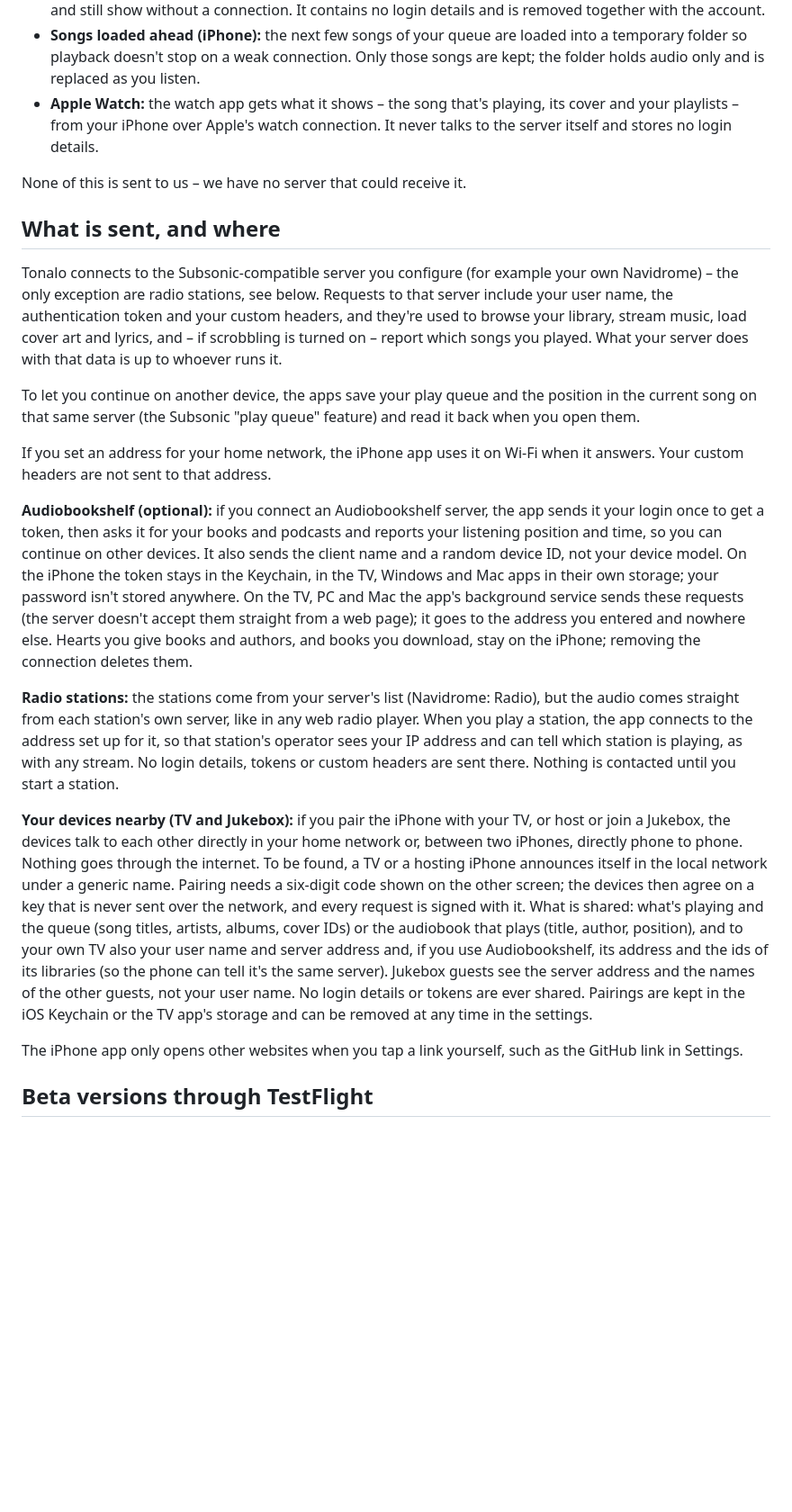
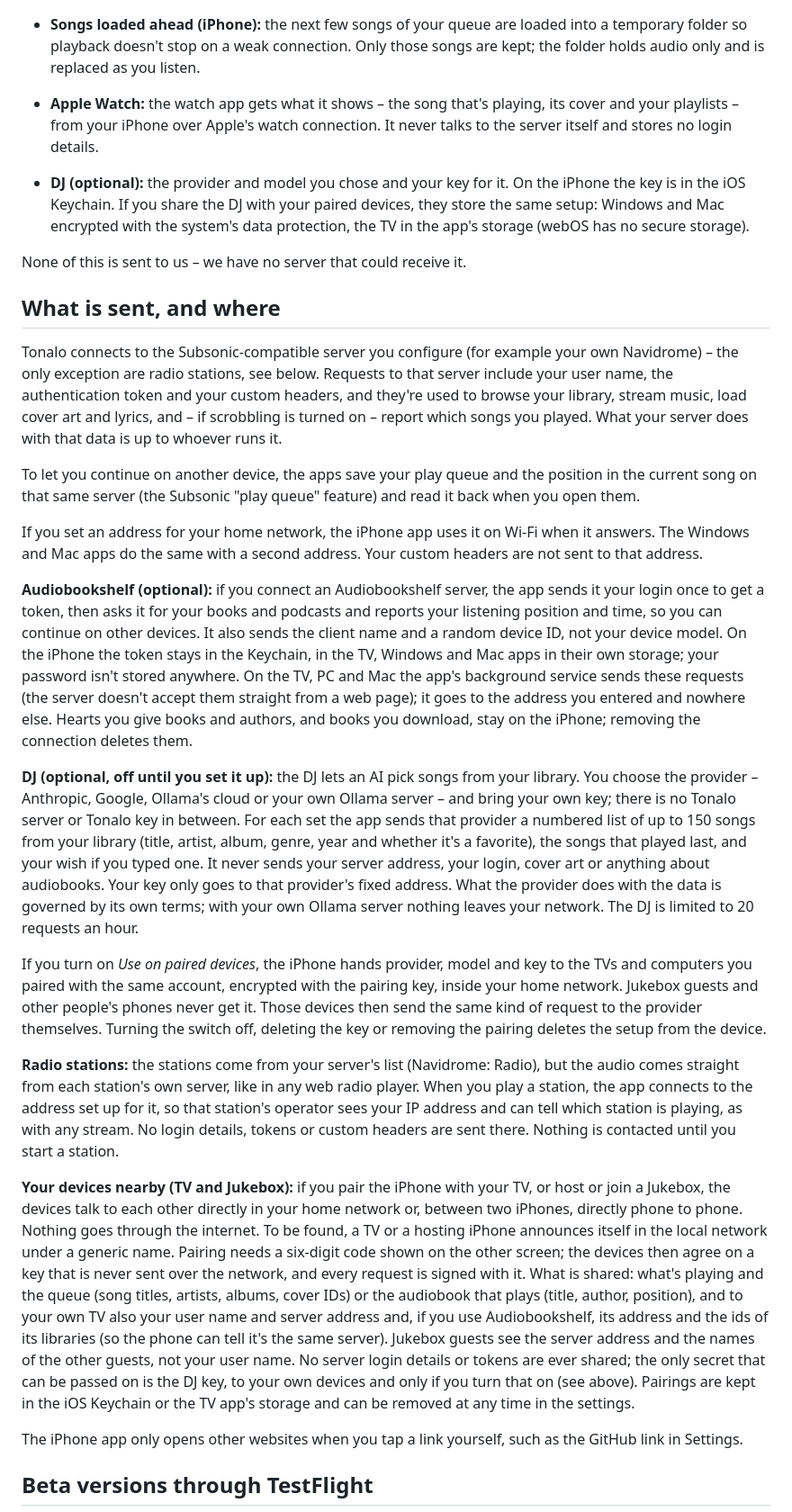
Before and after one commit to Wzkiie/tonalo, a Markdown page: PRIVACY.md, the part around one of its changes. Shown at 90% size. Drawn GitHub-style; blank space fills up the shorter version.

```diff
--- a/PRIVACY.md
+++ b/PRIVACY.md
@@ -17,6 +17,8 @@ Tonalo doesn't collect anything. There are no accounts with us, no analytics, no
 - **Songs loaded ahead (iPhone):** the next few songs of your queue are loaded into a temporary folder so playback doesn't stop on a weak connection. Only those songs are kept; the folder holds audio only and is replaced as you listen.
 - **Apple Watch:** the watch app gets what it shows – the song that's playing, its cover and your playlists – from your iPhone over Apple's watch connection. It never talks to the server itself and stores no login details.
 
+- **DJ (optional):** the provider and model you chose and your key for it. On the iPhone the key is in the iOS Keychain. If you share the DJ with your paired devices, they store the same setup: Windows and Mac encrypted with the system's data protection, the TV in the app's storage (webOS has no secure storage).
+
 None of this is sent to us – we have no server that could receive it.
 
 ## What is sent, and where
@@ -25,13 +27,17 @@ Tonalo connects to the Subsonic-compatible server you configure (for example you
 
 To let you continue on another device, the apps save your play queue and the position in the current song on that same server (the Subsonic "play queue" feature) and read it back when you open them.
 
-If you set an address for your home network, the iPhone app uses it on Wi-Fi when it answers. Your custom headers are not sent to that address.
+If you set an address for your home network, the iPhone app uses it on Wi-Fi when it answers. The Windows and Mac apps do the same with a second address. Your custom headers are not sent to that address.
 
 **Audiobookshelf (optional):** if you connect an Audiobookshelf server, the app sends it your login once to get a token, then asks it for your books and podcasts and reports your listening position and time, so you can continue on other devices. It also sends the client name and a random device ID, not your device model. On the iPhone the token stays in the Keychain, in the TV, Windows and Mac apps in their own storage; your password isn't stored anywhere. On the TV, PC and Mac the app's background service sends these requests (the server doesn't accept them straight from a web page); it goes to the address you entered and nowhere else. Hearts you give books and authors, and books you download, stay on the iPhone; removing the connection deletes them.
 
+**DJ (optional, off until you set it up):** the DJ lets an AI pick songs from your library. You choose the provider – Anthropic, Google, Ollama's cloud or your own Ollama server – and bring your own key; there is no Tonalo server or Tonalo key in between. For each set the app sends that provider a numbered list of up to 150 songs from your library (title, artist, album, genre, year and whether it's a favorite), the songs that played last, and your wish if you typed one. It never sends your server address, your login, cover art or anything about audiobooks. Your key only goes to that provider's fixed address. What the provider does with the data is governed by its own terms; with your own Ollama server nothing leaves your network. The DJ is limited to 20 requests an hour.
+
+If you turn on *Use on paired devices*, the iPhone hands provider, model and key to the TVs and computers you paired with the same account, encrypted with the pairing key, inside your home network. Jukebox guests and other people's phones never get it. Those devices then send the same kind of request to the provider themselves. Turning the switch off, deleting the key or removing the pairing deletes the setup from the device.
+
 **Radio stations:** the stations come from your server's list (Navidrome: Radio), but the audio comes straight from each station's own server, like in any web radio player. When you play a station, the app connects to the address set up for it, so that station's operator sees your IP address and can tell which station is playing, as with any stream. No login details, tokens or custom headers are sent there. Nothing is contacted until you start a station.
 
-**Your devices nearby (TV and Jukebox):** if you pair the iPhone with your TV, or host or join a Jukebox, the devices talk to each other directly in your home network or, between two iPhones, directly phone to phone. Nothing goes through the internet. To be found, a TV or a hosting iPhone announces itself in the local network under a generic name. Pairing needs a six-digit code shown on the other screen; the devices then agree on a key that is never sent over the network, and every request is signed with it. What is shared: what's playing and the queue (song titles, artists, albums, cover IDs) or the audiobook that plays (title, author, position), and to your own TV also your user name and server address and, if you use Audiobookshelf, its address and the ids of its libraries (so the phone can tell it's the same server). Jukebox guests see the server address and the names of the other guests, not your user name. No login details or tokens are ever shared. Pairings are kept in the iOS Keychain or the TV app's storage and can be removed at any time in the settings.
+**Your devices nearby (TV and Jukebox):** if you pair the iPhone with your TV, or host or join a Jukebox, the devices talk to each other directly in your home network or, between two iPhones, directly phone to phone. Nothing goes through the internet. To be found, a TV or a hosting iPhone announces itself in the local network under a generic name. Pairing needs a six-digit code shown on the other screen; the devices then agree on a key that is never sent over the network, and every request is signed with it. What is shared: what's playing and the queue (song titles, artists, albums, cover IDs) or the audiobook that plays (title, author, position), and to your own TV also your user name and server address and, if you use Audiobookshelf, its address and the ids of its libraries (so the phone can tell it's the same server). Jukebox guests see the server address and the names of the other guests, not your user name. No server login details or tokens are ever shared; the only secret that can be passed on is the DJ key, to your own devices and only if you turn that on (see above). Pairings are kept in the iOS Keychain or the TV app's storage and can be removed at any time in the settings.
 
 The iPhone app only opens other websites when you tap a link yourself, such as the GitHub link in Settings.
 
```
Also changed, not shown: other parts of PRIVACY.md (+4 -4 lines), README.md (+6 -0 lines).
